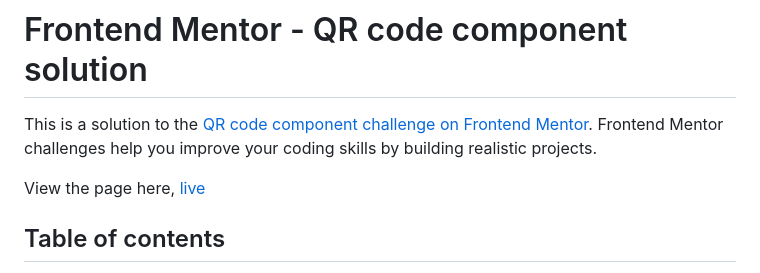
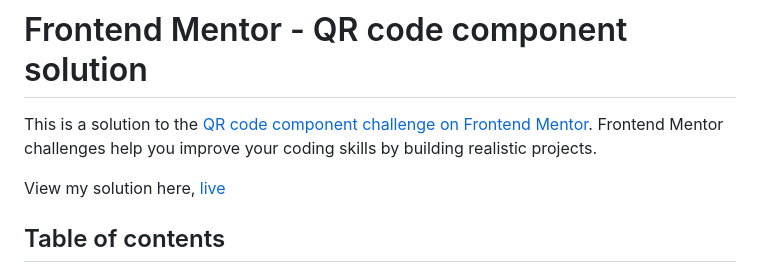
Before and after one commit to ogajiemmanuel/QR-Code, a Markdown page: README.md, the part around the change. Drawn GitHub-style.

```diff
--- a/README.md
+++ b/README.md
@@ -2,7 +2,7 @@
 
 This is a solution to the [QR code component challenge on Frontend Mentor](https://www.frontendmentor.io/challenges/qr-code-component-iux_sIO_H). Frontend Mentor challenges help you improve your coding skills by building realistic projects.
 
-View the page here, [live](https://ogajiemmanuel.github.io/QR-Code/)
+View my solution here, [live](https://ogajiemmanuel.github.io/QR-Code/)
 
 ## Table of contents
 
```
